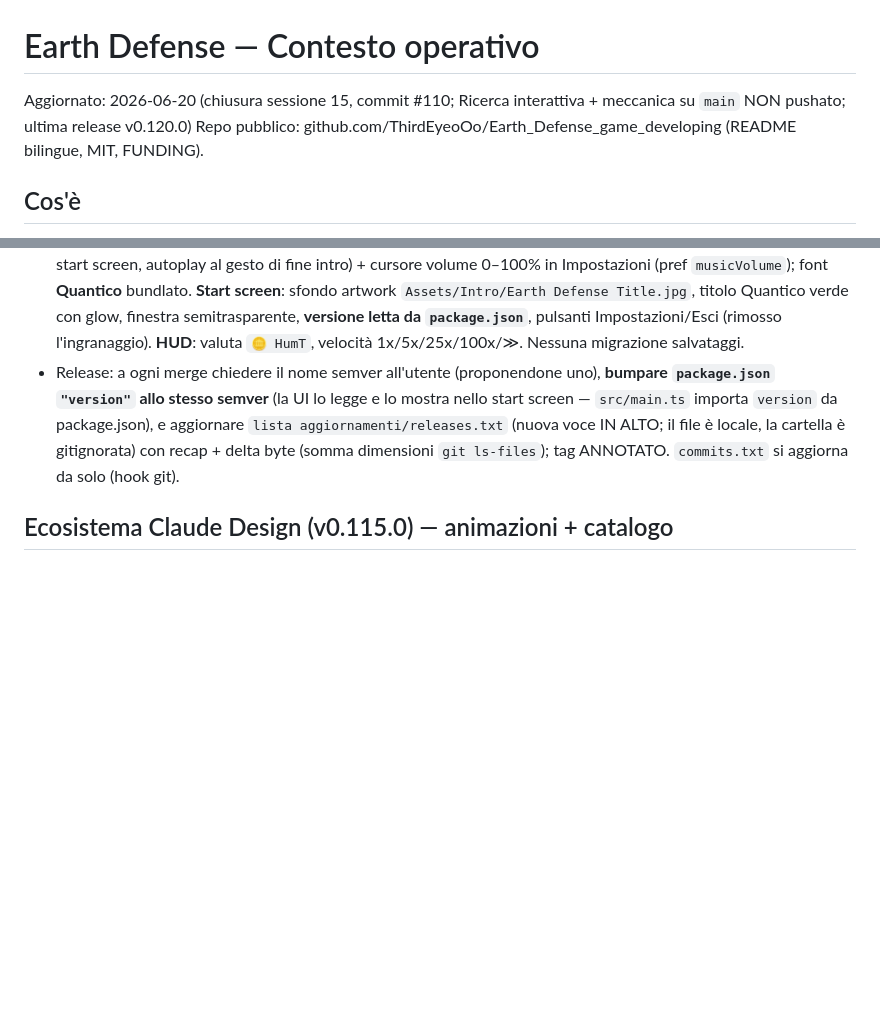
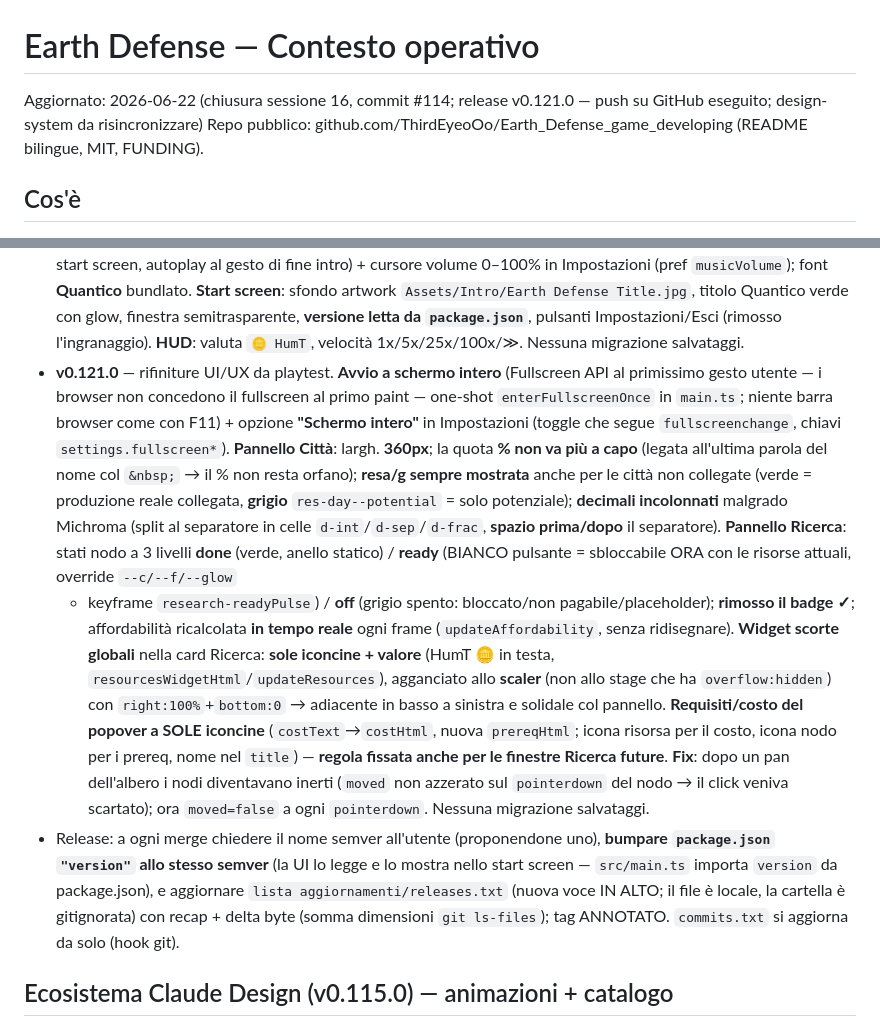
Before and after one commit to ThirdEyeoOo/Earth_Defense_game_developing, a Markdown page: .claude/contesto-progetto.md, 2 parts joined by grey strips. GitHub-like rendering; blank space fills up the shorter version.

Commit message:
docs: chiusura sessione 16 (diario, indice, contesto; v0.121.0)
Co-Authored-By: Claude Opus 4.8 (1M context) <noreply@anthropic.com>

```diff
--- a/.claude/contesto-progetto.md
+++ b/.claude/contesto-progetto.md
@@ -1,6 +1,6 @@
 # Earth Defense — Contesto operativo
 
-Aggiornato: 2026-06-20 (chiusura sessione 15, commit #110; Ricerca interattiva + meccanica su `main` NON pushato; ultima release v0.120.0)
+Aggiornato: 2026-06-22 (chiusura sessione 16, commit #114; release v0.121.0 — push su GitHub eseguito; design-system da risincronizzare)
 Repo pubblico: github.com/ThirdEyeoOo/Earth_Defense_game_developing (README bilingue, MIT, FUNDING).
 
 ## Cos'è
@@ -112,6 +112,28 @@ Modulo trasversale **i18n** (`src/i18n/`, importabile da ui e render, MAI da sim
   artwork `Assets/Intro/Earth Defense Title.jpg`, titolo Quantico verde con glow, finestra semitrasparente,
   **versione letta da `package.json`**, pulsanti Impostazioni/Esci (rimosso l'ingranaggio). **HUD**: valuta
   `🪙 HumT`, velocità 1x/5x/25x/100x/≫. Nessuna migrazione salvataggi.
+- **v0.121.0** — rifiniture UI/UX da playtest. **Avvio a schermo intero** (Fullscreen API
+  al primissimo gesto utente — i browser non concedono il fullscreen al primo paint —
+  one-shot `enterFullscreenOnce` in `main.ts`; niente barra browser come con F11) + opzione
+  **"Schermo intero"** in Impostazioni (toggle che segue `fullscreenchange`, chiavi
+  `settings.fullscreen*`). **Pannello Città**: largh. **360px**; la quota **% non va più a
+  capo** (legata all'ultima parola del nome col `&nbsp;` → il % non resta orfano); **resa/g
+  sempre mostrata** anche per le città non collegate (verde = produzione reale collegata,
+  **grigio** `res-day--potential` = solo potenziale); **decimali incolonnati** malgrado
+  Michroma (split al separatore in celle `d-int`/`d-sep`/`d-frac`, **spazio prima/dopo** il
+  separatore). **Pannello Ricerca**: stati nodo a 3 livelli **done** (verde, anello statico)
+  / **ready** (BIANCO pulsante = sbloccabile ORA con le risorse attuali, override `--c/--f/--glow`
+  + keyframe `research-readyPulse`) / **off** (grigio spento: bloccato/non pagabile/placeholder);
+  **rimosso il badge ✓**; affordabilità ricalcolata **in tempo reale** ogni frame
+  (`updateAffordability`, senza ridisegnare). **Widget scorte globali** nella card Ricerca:
+  **sole iconcine + valore** (HumT 🪙 in testa, `resourcesWidgetHtml`/`updateResources`),
+  agganciato allo **scaler** (non allo stage che ha `overflow:hidden`) con `right:100%`+`bottom:0`
+  → adiacente in basso a sinistra e solidale col pannello. **Requisiti/costo del popover a
+  SOLE iconcine** (`costText`→`costHtml`, nuova `prereqHtml`; icona risorsa per il costo, icona
+  nodo per i prereq, nome nel `title`) — **regola fissata anche per le finestre Ricerca future**.
+  **Fix**: dopo un pan dell'albero i nodi diventavano inerti (`moved` non azzerato sul
+  `pointerdown` del nodo → il click veniva scartato); ora `moved=false` a ogni `pointerdown`.
+  Nessuna migrazione salvataggi.
 - Release: a ogni merge chiedere il nome semver all'utente (proponendone uno), **bumpare
   `package.json` `"version"` allo stesso semver** (la UI lo legge e lo mostra nello start
   screen — `src/main.ts` importa `version` da package.json), e aggiornare
```
Also changed, not shown: docs/sessioni/INDICE.md (+1 -0 lines), docs/sessioni/sessione-16.md (added, +81 -0 lines).
